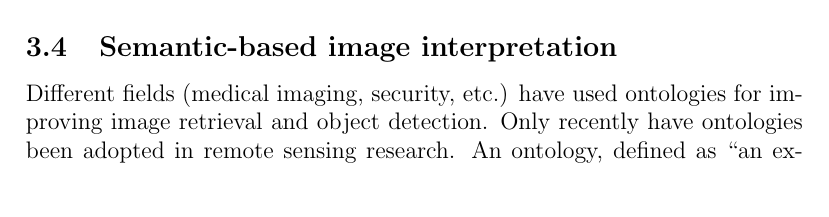
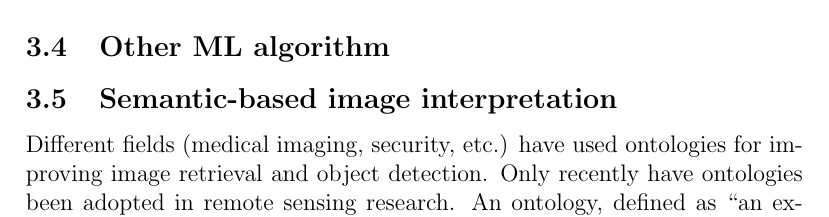
Before and after one commit to mellowizz/thesis-paper, a LaTeX document (paper/document.tex): part of page 3 of 5, cut at the place of the change. Compiled offline with pdfLaTeX.

Commit message:
some notes.

```diff
--- a/paper/document.tex
+++ b/paper/document.tex
@@ -89,6 +91,8 @@ usually two features per class is enough to produce accurate results. Combining
 this algorithm with an ontology would produces traceable results that are easy
 to understand. This approach would also help fill the observation-based ontology
 research gap as first described by Janowicz (2012) \cite{Janowicz2012}.
+\subsection{Other ML algorithm}
+
 \subsection{Semantic-based image interpretation}
 Different fields (medical imaging, security, etc.) have used ontologies for
 improving image retrieval and object detection. Only recently have ontologies
```
Also changed, not shown: paper/document.tex (8 more changed lines).
